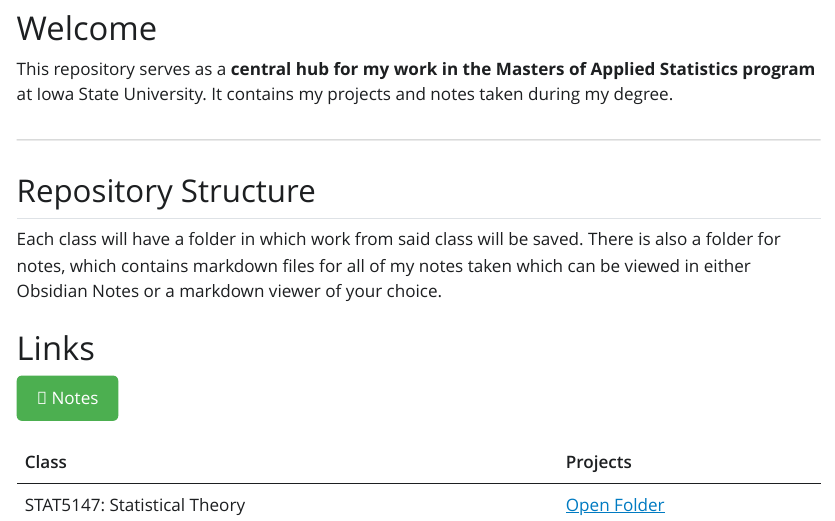
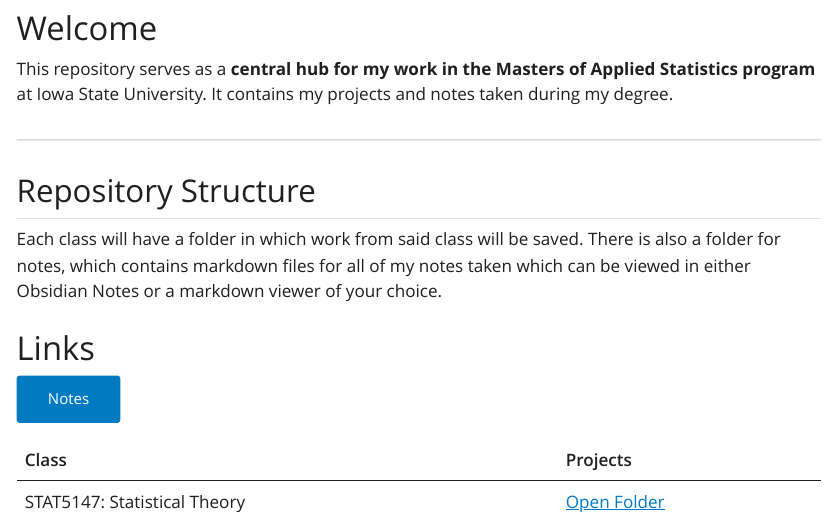
Before and after one commit to alexcory1/MAS, a Quarto document (index.qmd): the page in a window 1100 px wide, from 150 px down. The pictures show the output file index.html that the author committed with the source, opened offline; Quarto's library style sheets are replaced by a plain one without menus.

Commit message:
Added improved notes support

```diff
--- a/index.qmd
+++ b/index.qmd
@@ -18,11 +18,7 @@ Each class will have a folder in which work from said class will be saved. There
 # Links
 
 
-<div style="margin-bottom: 20px;">
-  <a href="notes/" style="text-decoration: none;">
-    <button style="background-color: #4CAF50; color: white; padding: 10px 20px; border: none; border-radius: 5px; cursor: pointer;">📓 Notes</button>
-  </a>
-</div>
+[Notes](notes/){.btn .btn-primary}
 
 | Class | Projects |
 |-------|----------|
```
Also changed, not shown: index.html.
